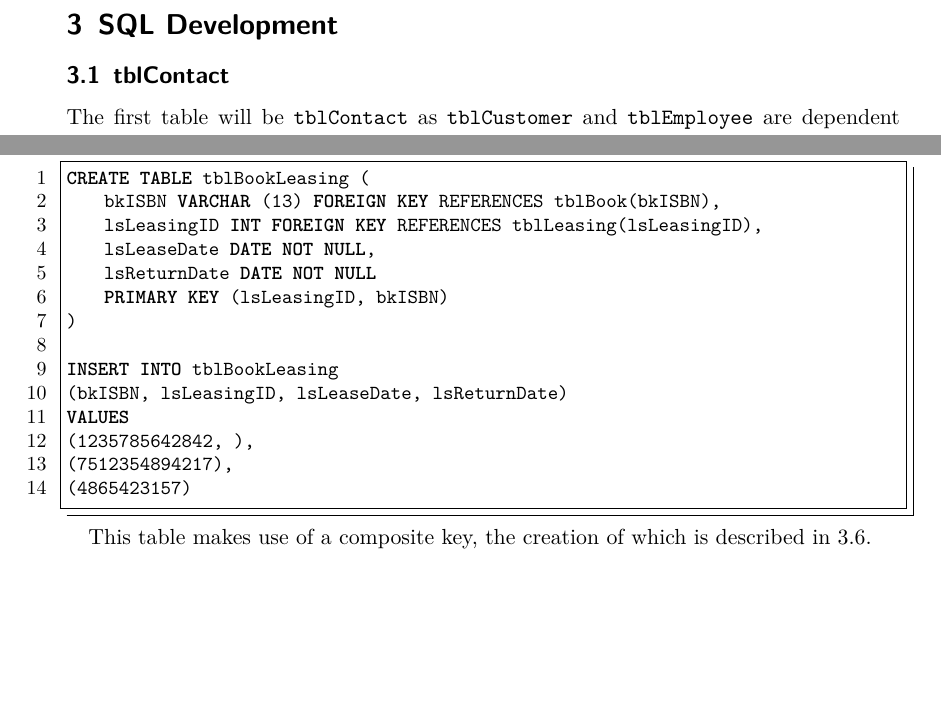
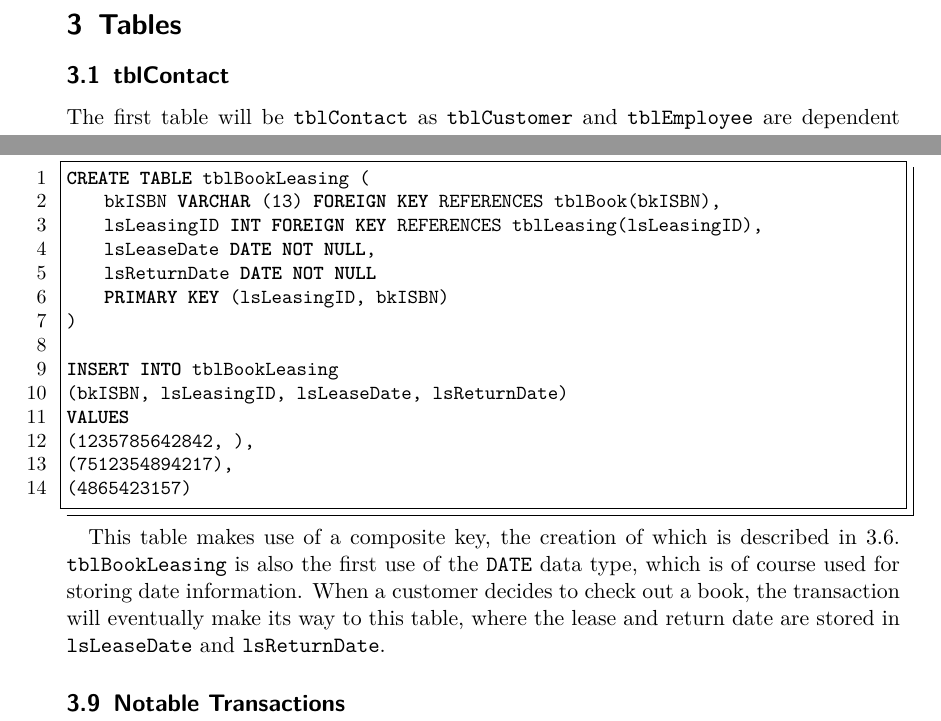
Before and after one commit to MadManGaz/sqlAssignmentOneIndividualActivities, a LaTeX document (document.tex): two parts of pages 2 and 7 of 7, joined at a grey line, cut at the place of the change, the shorter picture padded with empty space. The pictures show the PDF file document.pdf that the author committed with the source.

Commit message:
Night Commit

```diff
--- a/document.tex
+++ b/document.tex
@@ -43,7 +43,7 @@
 
 	Typically, SQL Management Studio by Microsoft is used to manage T-SQL databases, but due to the software only being available on one platform I used SQLPro, which has a layout that matches very closely to the Microsoft software.
 
-	\section{SQL Development}\label{sql requirements}
+	\section{Tables}\label{sql requirements}
 
 	\subsection{tblContact}\label{tblcontact}
 
@@ -119,5 +119,9 @@
 
 	\lstinputlisting[language=sql]{queries/CreateTblBookLeasing.sql}
 
-	This table makes use of a composite key, the creation of which is described in \ref{tblbookauthor}.
+	This table makes use of a composite key, the creation of which is described in \ref{tblbookauthor}. \texttt{tblBookLeasing} is also the first use of the \texttt{DATE} data type, which is of course used for storing date information. When a customer decides to check out a book, the transaction will eventually make its way to this table, where the lease and return date are stored in \texttt{lsLeaseDate} and \texttt{lsReturnDate}.
+
+	\subsection{Notable Transactions}
+
+
 \end{document}
```
Also changed, not shown: document.pdf, 3 other files.
